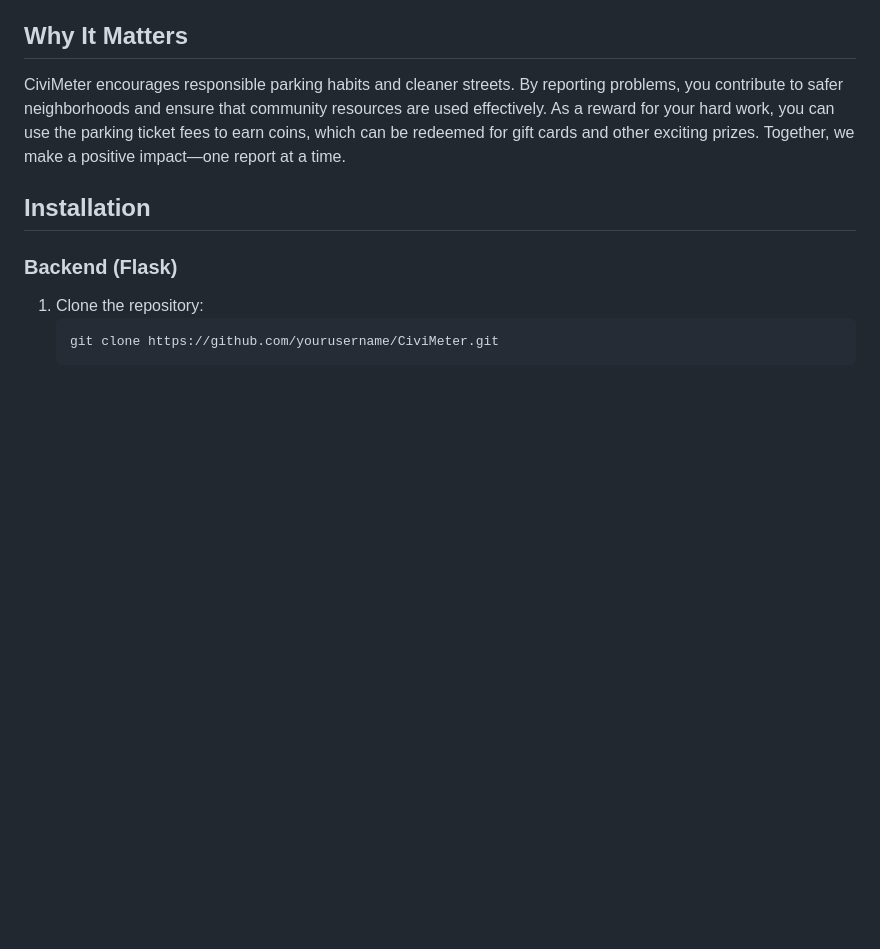
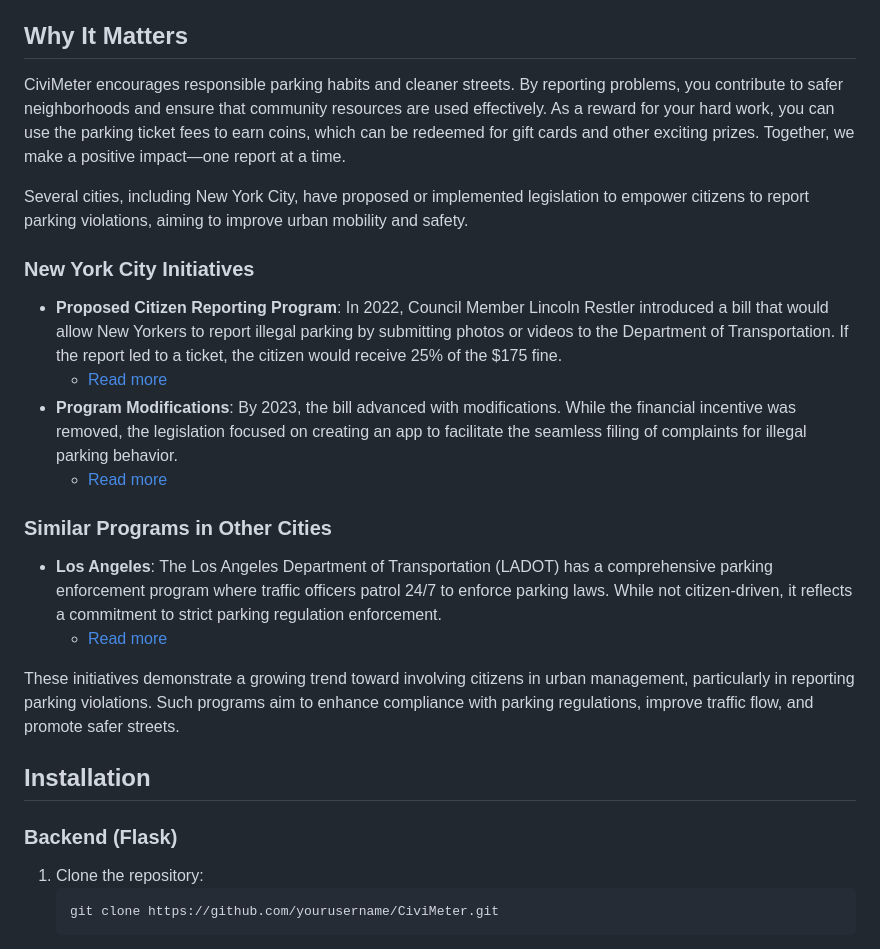
Before and after one commit to Willem500i/CiviMeter, a Markdown page: README.md, the part around the change. Drawn GitHub-style; blank space fills up the shorter version.

Commit message:
added more info to github

```diff
--- a/README.md
+++ b/README.md
@@ -19,6 +19,22 @@ CiviMeter is an app that empowers community members to report improperly parked
 ## Why It Matters
 
 CiviMeter encourages responsible parking habits and cleaner streets. By reporting problems, you contribute to safer neighborhoods and ensure that community resources are used effectively. As a reward for your hard work, you can use the parking ticket fees to earn coins, which can be redeemed for gift cards and other exciting prizes. Together, we make a positive impact—one report at a time.
+
+Several cities, including New York City, have proposed or implemented legislation to empower citizens to report parking violations, aiming to improve urban mobility and safety.
+
+### New York City Initiatives
+
+- **Proposed Citizen Reporting Program**: In 2022, Council Member Lincoln Restler introduced a bill that would allow New Yorkers to report illegal parking by submitting photos or videos to the Department of Transportation. If the report led to a ticket, the citizen would receive 25% of the $175 fine.
+  - [Read more](https://www.westsidespirit.com/news/bill-would-allow-new-yorkers-to-report-parking-violations-YC2235320)
+- **Program Modifications**: By 2023, the bill advanced with modifications. While the financial incentive was removed, the legislation focused on creating an app to facilitate the seamless filing of complaints for illegal parking behavior.
+  - [Read more](https://nyc.streetsblog.org/2023/03/03/breaking-citizen-reporting-bill-moves-forward-but-in-a-watered-down-form)
+
+### Similar Programs in Other Cities
+
+- **Los Angeles**: The Los Angeles Department of Transportation (LADOT) has a comprehensive parking enforcement program where traffic officers patrol 24/7 to enforce parking laws. While not citizen-driven, it reflects a commitment to strict parking regulation enforcement.
+  - [Read more](https://ladotparking.org/parking-enforcement/)
+
+These initiatives demonstrate a growing trend toward involving citizens in urban management, particularly in reporting parking violations. Such programs aim to enhance compliance with parking regulations, improve traffic flow, and promote safer streets.
 
 ## Installation
 
```
